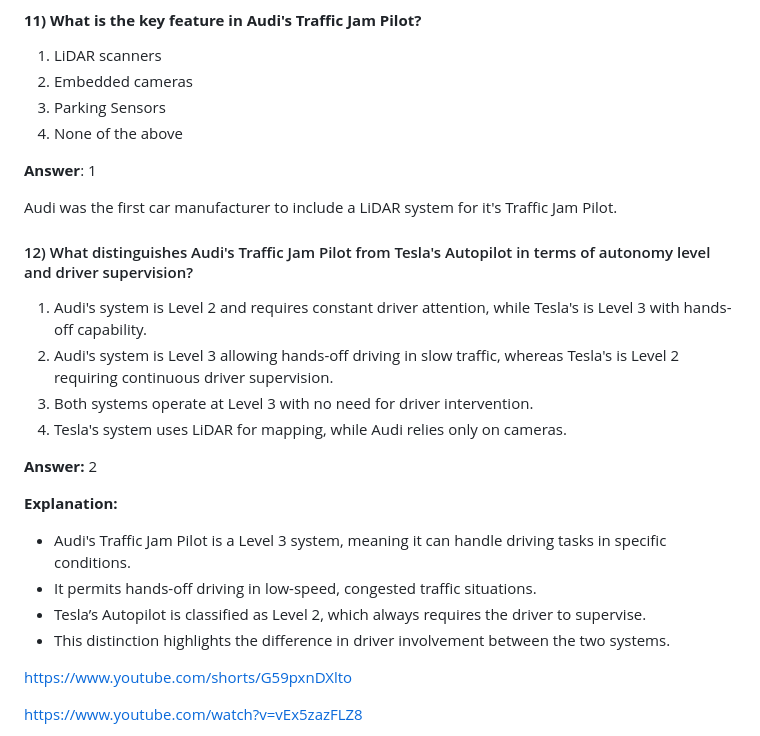
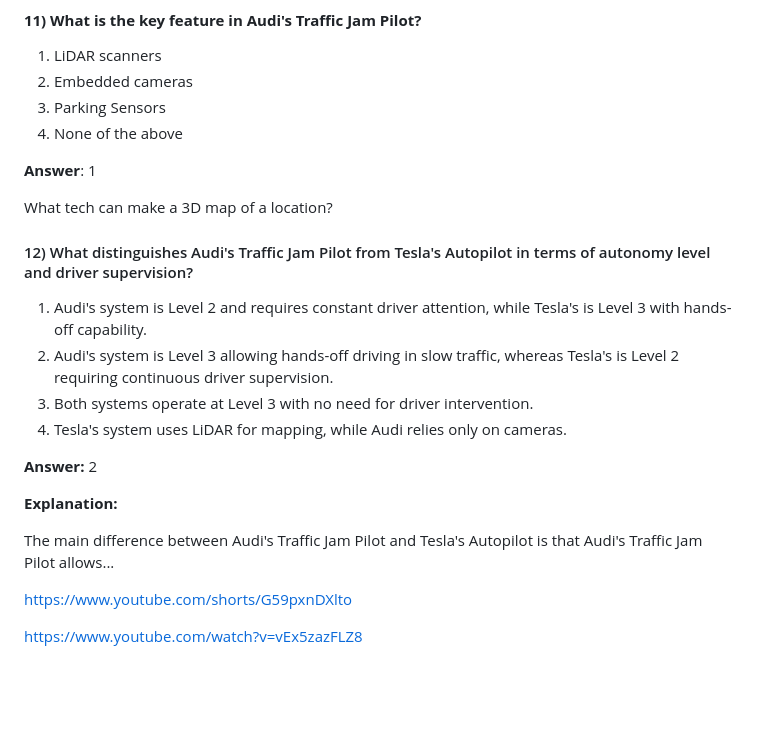
Before and after one commit to IliaShashkin/CarDrivingProject, a Markdown page: research.md, the part around one of its changes. GitHub-like rendering; blank space fills up the shorter version.

```diff
--- a/research.md
+++ b/research.md
@@ -232,8 +229,7 @@ Making it a very versatile tool.
 
 **Answer**: 1
 
-Audi was the first car manufacturer to include a LiDAR system
-for it's Traffic Jam Pilot.
+What tech can make a 3D map of a location?
 
 #### 12) What distinguishes Audi's Traffic Jam Pilot from Tesla's Autopilot in terms of autonomy level and driver supervision?
 
@@ -245,10 +241,9 @@ for it's Traffic Jam Pilot.
 **Answer:** 2
 
 **Explanation:**
-- Audi's Traffic Jam Pilot is a Level 3 system, meaning it can handle driving tasks in specific conditions.
-- It permits hands-off driving in low-speed, congested traffic situations.
-- Tesla’s Autopilot is classified as Level 2, which always requires the driver to supervise.
-- This distinction highlights the difference in driver involvement between the two systems.
+
+The main difference between Audi's Traffic Jam Pilot and Tesla's Autopilot
+is that Audi's Traffic Jam Pilot allows...
 
 https://www.youtube.com/shorts/G59pxnDXlto
 
```
Also changed, not shown: other parts of research.md (+12 -15 lines).
